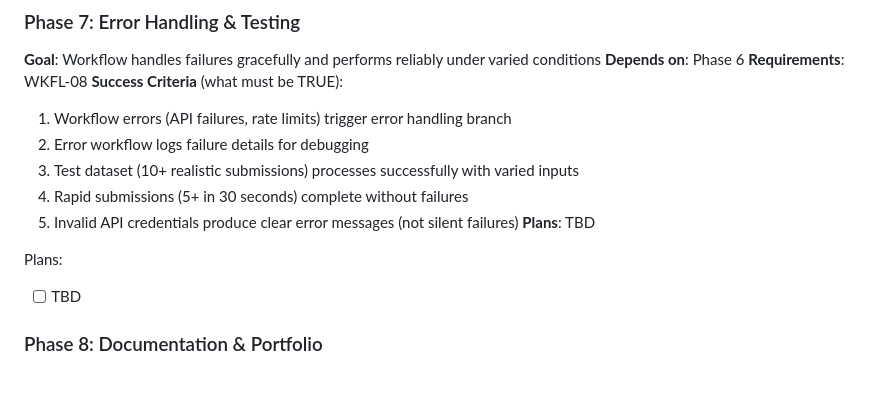
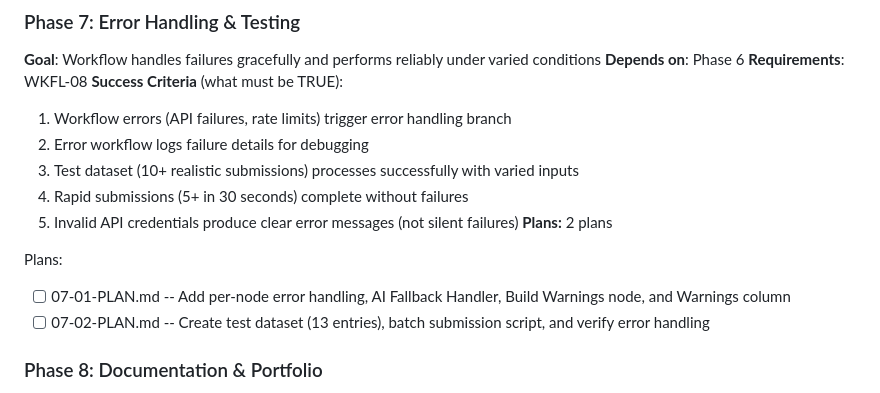
Before and after one commit to voyagi/n8n-ai-automation, a Markdown page: .planning/ROADMAP.md, the part around the change. GitHub-like rendering.

Commit message:
docs(07-error-handling-testing): create phase plan
Two plans for Phase 7:
- Plan 01: Per-node error handling, AI Fallback Handler, Build Warnings node, Warnings column
- Plan 02: Test dataset (13 entries), batch submission script, error handling verification

Co-Authored-By: Claude Opus 4.6 <noreply@anthropic.com>

```diff
--- a/.planning/ROADMAP.md
+++ b/.planning/ROADMAP.md
@@ -133,10 +133,12 @@ Plans:
   3. Test dataset (10+ realistic submissions) processes successfully with varied inputs
   4. Rapid submissions (5+ in 30 seconds) complete without failures
   5. Invalid API credentials produce clear error messages (not silent failures)
-**Plans**: TBD
+**Plans:** 2 plans
 
 Plans:
-- [ ] TBD
+
+- [ ] 07-01-PLAN.md -- Add per-node error handling, AI Fallback Handler, Build Warnings node, and Warnings column
+- [ ] 07-02-PLAN.md -- Create test dataset (13 entries), batch submission script, and verify error handling
 
 ### Phase 8: Documentation & Portfolio
 **Goal**: Portfolio-ready package with exportable workflow, documentation, and demo materials
```
Also changed, not shown: 2 other files.
